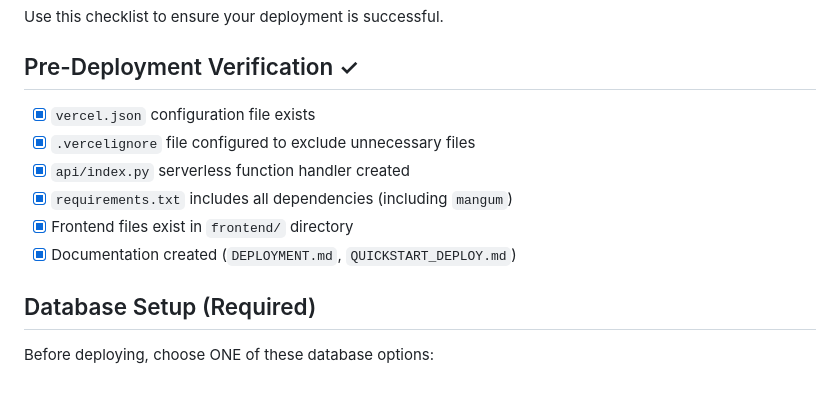
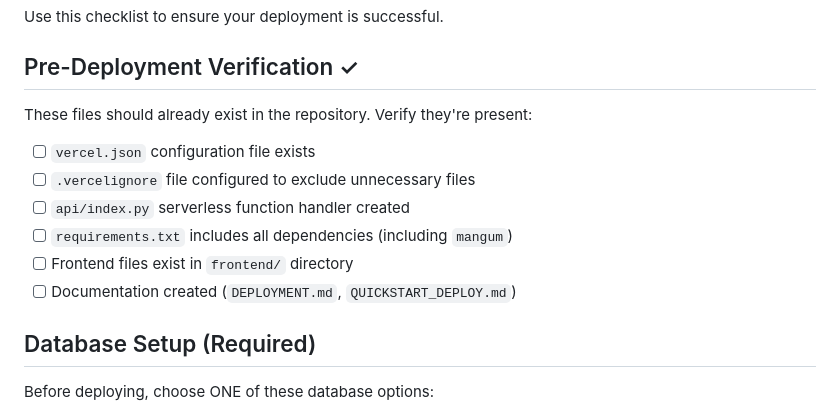
Before and after one commit to neelsabhaya/AI-Resume, a Markdown page: DEPLOYMENT_CHECKLIST.md, the part around the change. Drawn GitHub-style; blank space fills up the shorter version.

```diff
--- a/DEPLOYMENT_CHECKLIST.md
+++ b/DEPLOYMENT_CHECKLIST.md
@@ -4,12 +4,14 @@ Use this checklist to ensure your deployment is successful.
 
 ## Pre-Deployment Verification ✓
 
-- [x] `vercel.json` configuration file exists
-- [x] `.vercelignore` file configured to exclude unnecessary files
-- [x] `api/index.py` serverless function handler created
-- [x] `requirements.txt` includes all dependencies (including `mangum`)
-- [x] Frontend files exist in `frontend/` directory
-- [x] Documentation created (`DEPLOYMENT.md`, `QUICKSTART_DEPLOY.md`)
+These files should already exist in the repository. Verify they're present:
+
+- [ ] `vercel.json` configuration file exists
+- [ ] `.vercelignore` file configured to exclude unnecessary files
+- [ ] `api/index.py` serverless function handler created
+- [ ] `requirements.txt` includes all dependencies (including `mangum`)
+- [ ] Frontend files exist in `frontend/` directory
+- [ ] Documentation created (`DEPLOYMENT.md`, `QUICKSTART_DEPLOY.md`)
 
 ## Database Setup (Required)
 
```
Also changed, not shown: QUICKSTART_DEPLOY.md (+4 -2 lines), README.md (+1 -1 lines).
